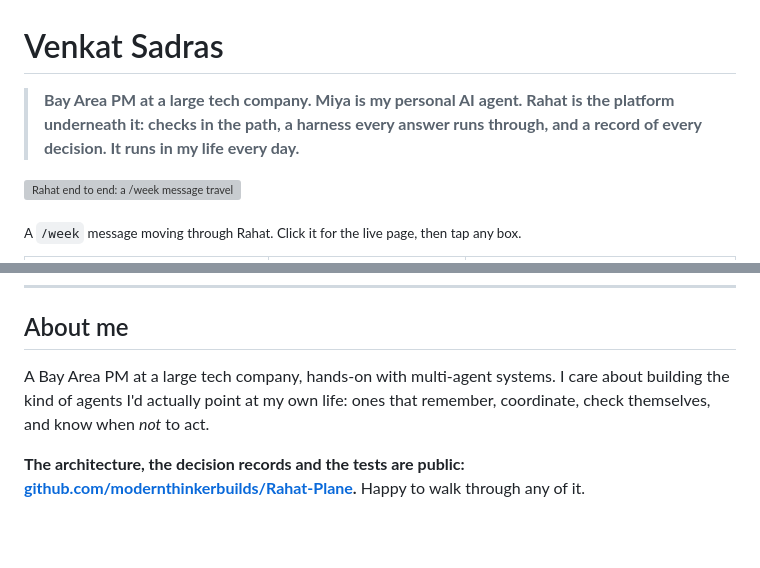
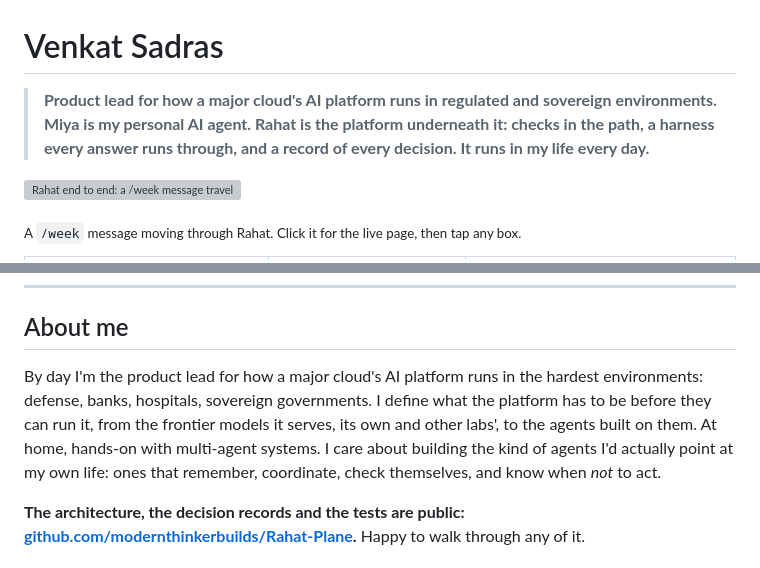
Before and after one commit to modernthinkerbuilds/Rahat-Plane, a Markdown page: profile/README-PROFILE.md, 2 parts joined by grey strips. Drawn GitHub-style; blank space fills up the shorter version; grey boxes are pictures that could not be loaded.

Commit message:
docs(profile): the role line, same as the site
Co-Authored-By: Claude Fable 5.1 <noreply@anthropic.com>
Claude-Session: https://claude.ai/code/session_01CSrKw8aWkaYM3irDqWmPfL
(cherry picked from commit 2fb5bf98429effcc0e2e4cf147e0cfa6af9376ba)

```diff
--- a/profile/README-PROFILE.md
+++ b/profile/README-PROFILE.md
@@ -1,6 +1,6 @@
 # Venkat Sadras
 
-> **Bay Area PM at a large tech company. Miya is my personal AI agent. Rahat is the platform underneath it: checks in the path, a harness every answer runs through, and a record of every decision. It runs in my life every day.**
+> **Product lead for how a major cloud's AI platform runs in regulated and sovereign environments. Miya is my personal AI agent. Rahat is the platform underneath it: checks in the path, a harness every answer runs through, and a record of every decision. It runs in my life every day.**
 
 <a href="https://modernthinkerbuilds.github.io/Rahat-Plane/specs/RAHAT-ARCHITECTURE.html"><img src="https://raw.githubusercontent.com/modernthinkerbuilds/Rahat-Plane/main/specs/img/rahat-map.gif" width="100%" alt="Rahat end to end: a /week message travels from Telegram through Miya's runner and the routing ladder to Kobe, with the checks, the control plane and the vault around it"></a>
 
@@ -90,7 +90,7 @@ Rahat is personal-scale, not enterprise software. My data lives on a Mac mini at
 
 ## About me
 
-A Bay Area PM at a large tech company, hands-on with multi-agent systems. I care about building the kind of agents I'd actually point at my own life: ones that remember, coordinate, check themselves, and know when *not* to act.
+By day I'm the product lead for how a major cloud's AI platform runs in the hardest environments: defense, banks, hospitals, sovereign governments. I define what the platform has to be before they can run it, from the frontier models it serves, its own and other labs', to the agents built on them. At home, hands-on with multi-agent systems. I care about building the kind of agents I'd actually point at my own life: ones that remember, coordinate, check themselves, and know when *not* to act.
 
 **The architecture, the decision records and the tests are public: [github.com/modernthinkerbuilds/Rahat-Plane](https://github.com/modernthinkerbuilds/Rahat-Plane).** Happy to walk through any of it.
 
```
